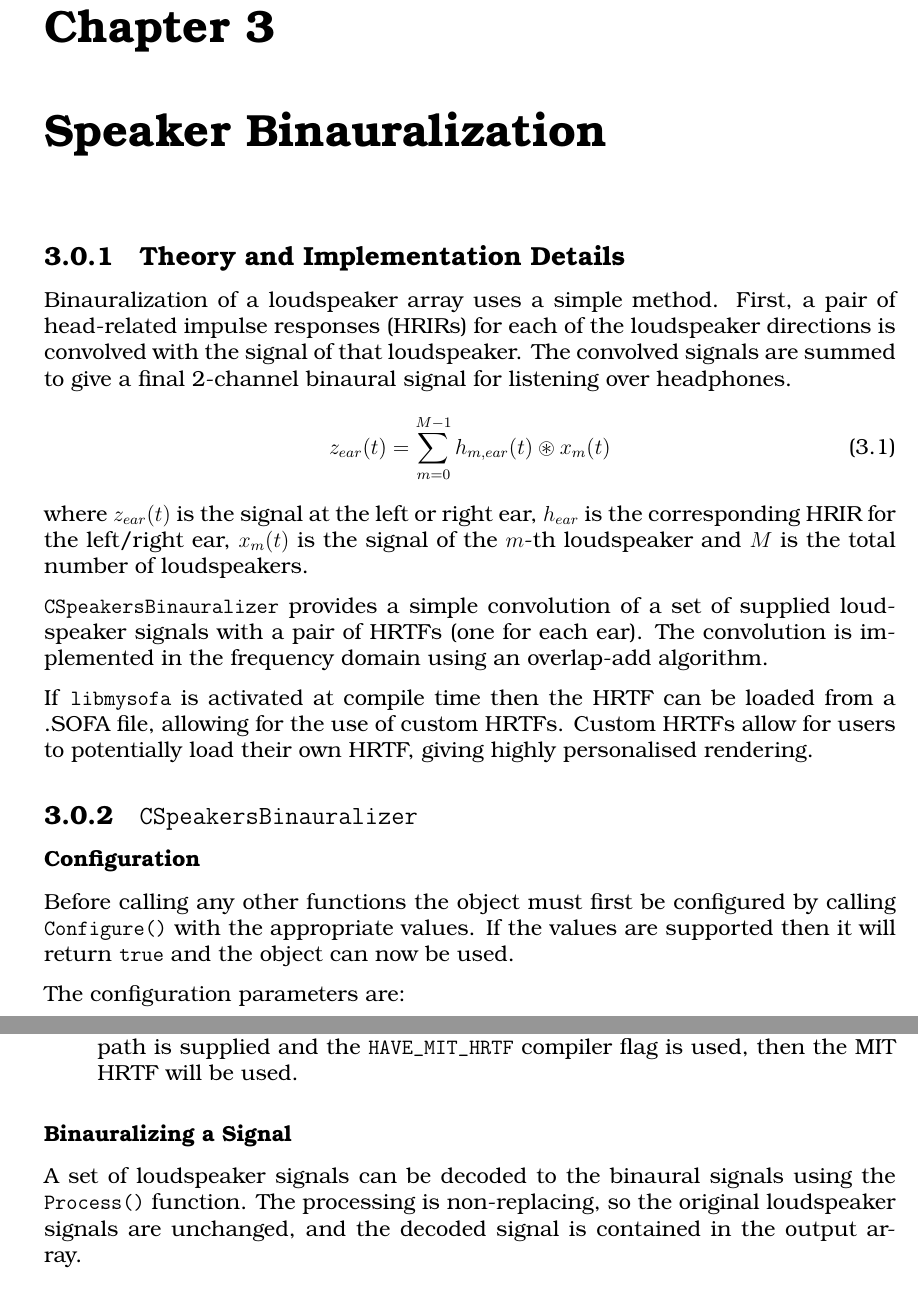
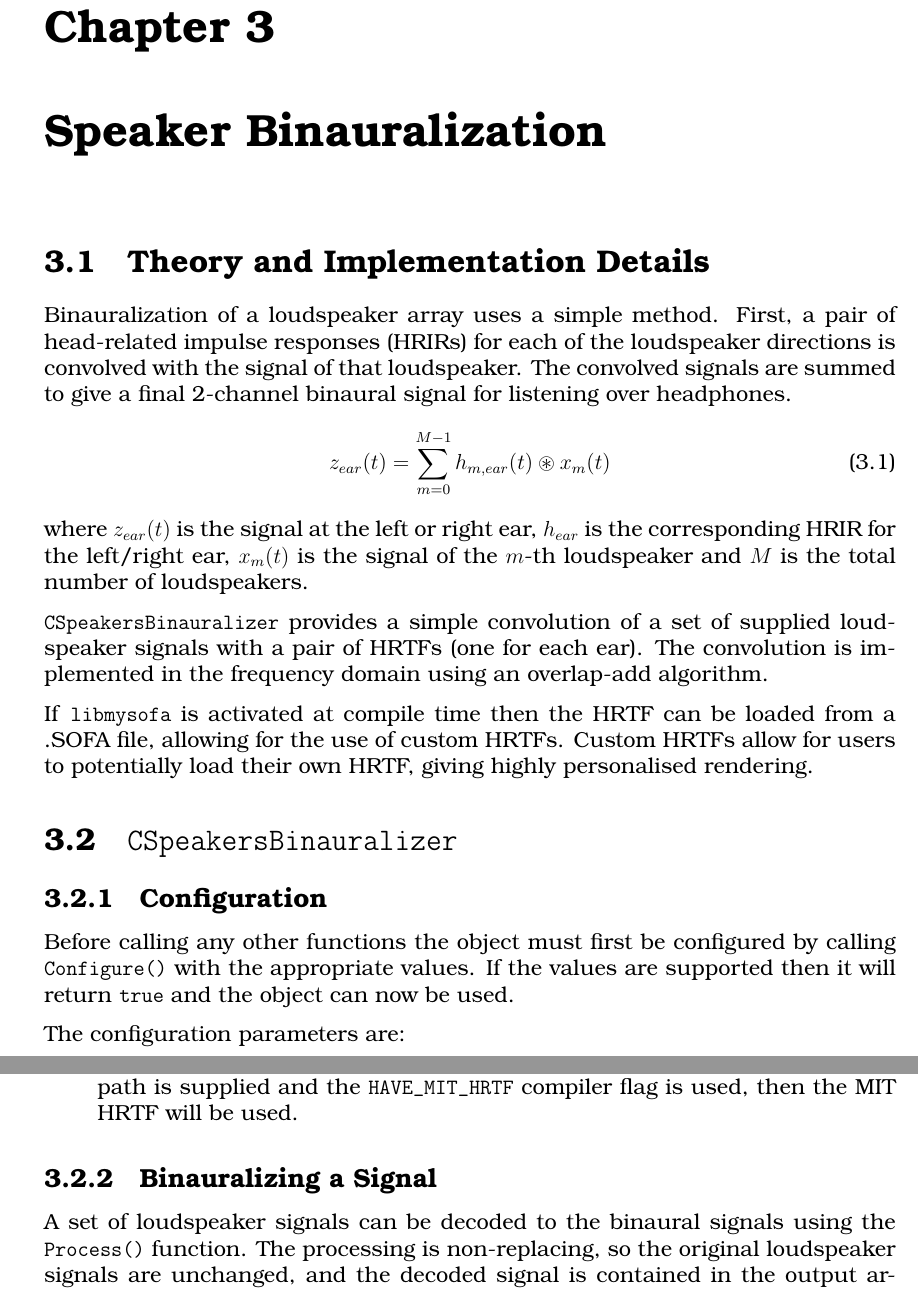
Before and after one commit to videolabs/libspatialaudio, a LaTeX thesis (docs/latex/libspatialaudio_Technical_Report.tex): two parts of pages 35 and 36 of 57, joined at a grey line, cut so that both start at the same text. Compiled offline with pdfLaTeX.

Commit message:
Fixed some LaTeX errors

```diff
--- a/docs/latex/libspatialaudio_Technical_Report.tex
+++ b/docs/latex/libspatialaudio_Technical_Report.tex
@@ -1164,7 +1164,7 @@ delete[] earOut;
 
 \chapter{Speaker Binauralization}\label{Binauralization}
 
-\subsection{Theory and Implementation Details}
+\section{Theory and Implementation Details}
 Binauralization of a loudspeaker array uses a simple method.
 First, a pair of head-related impulse responses (HRIRs) for each of the loudspeaker directions is convolved with the signal of that loudspeaker.
 The convolved signals are summed to give a final 2-channel binaural signal for listening over headphones.
@@ -1179,9 +1179,9 @@ The convolution is implemented in the frequency domain using an overlap-add algo
 If \code{libmysofa} is activated at compile time then the HRTF can be loaded from a .SOFA file, allowing for the use of custom HRTFs.
 Custom HRTFs allow for users to potentially load their own HRTF, giving highly personalised rendering.
 
-\subsection{\code{CSpeakersBinauralizer}}
-
-\subsubsection{Configuration}
+\section{\code{CSpeakersBinauralizer}}
+
+\subsection{Configuration}
 
 Before calling any other functions the object must first be configured by calling \code{Configure()} with the appropriate values. If the values are supported then it will return \code{true} and the object can now be used.
 
@@ -1195,7 +1195,7 @@ The configuration parameters are:
     \item \textbf{HRTFPath}: An optional path to the .SOFA file containing the HRTF. If no path is supplied and the \code{HAVE\_MIT\_HRTF} compiler flag is used, then the MIT HRTF will be used.
 \end{itemize}
 
-\subsubsection{Binauralizing a Signal}
+\subsection{Binauralizing a Signal}
 
 A set of loudspeaker signals can be decoded to the binaural signals using the \code{Process()} function. The processing is non-replacing, so the original loudspeaker signals are unchanged, and the decoded signal is contained in the output array.
 
```
Also changed, not shown: docs/latex/libspatialaudio_Technical_Report.tex (4 more changed lines).
